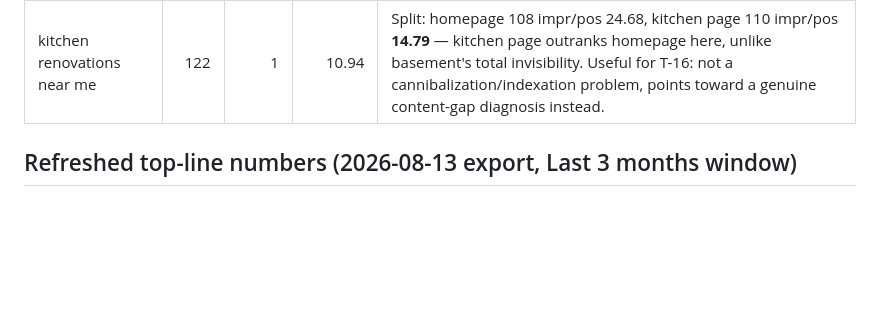
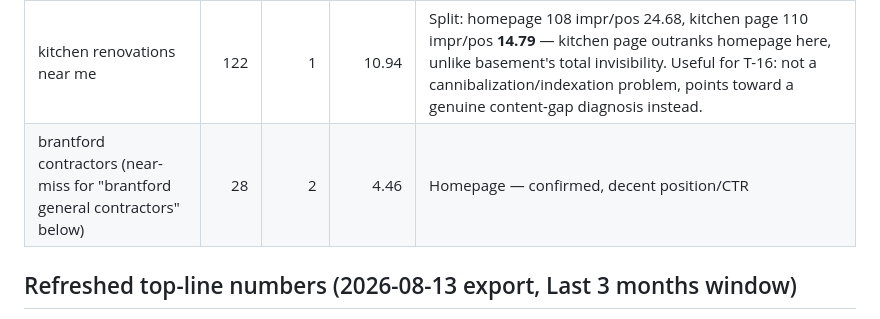
Before and after one commit to adamhandkind/handkindconstruction.ca, a Markdown page: seo/query-page-map.md, the part around the change. Drawn GitHub-style; blank space fills up the shorter version.

Commit message:
T-04: log supplementary 'brantford contractors' query check
Co-Authored-By: Claude Sonnet 5 <noreply@anthropic.com>

```diff
--- a/seo/query-page-map.md
+++ b/seo/query-page-map.md
@@ -43,6 +43,7 @@
 | handkind construction (branded) | 268 | 78 | 1.15 | Homepage — expected, not actionable |
 | construction companies near me | 25 | 2 | 5.56 | Homepage — decent position/CTR, near-me variant of "contractor near me" (still pending below) |
 | kitchen renovations near me | 122 | 1 | 10.94 | Split: homepage 108 impr/pos 24.68, kitchen page 110 impr/pos **14.79** — kitchen page outranks homepage here, unlike basement's total invisibility. Useful for T-16: not a cannibalization/indexation problem, points toward a genuine content-gap diagnosis instead. |
+| brantford contractors (near-miss for "brantford general contractors" below) | 28 | 2 | 4.46 | Homepage — confirmed, decent position/CTR |
 
 ## Refreshed top-line numbers (2026-08-13 export, Last 3 months window)
 
```
